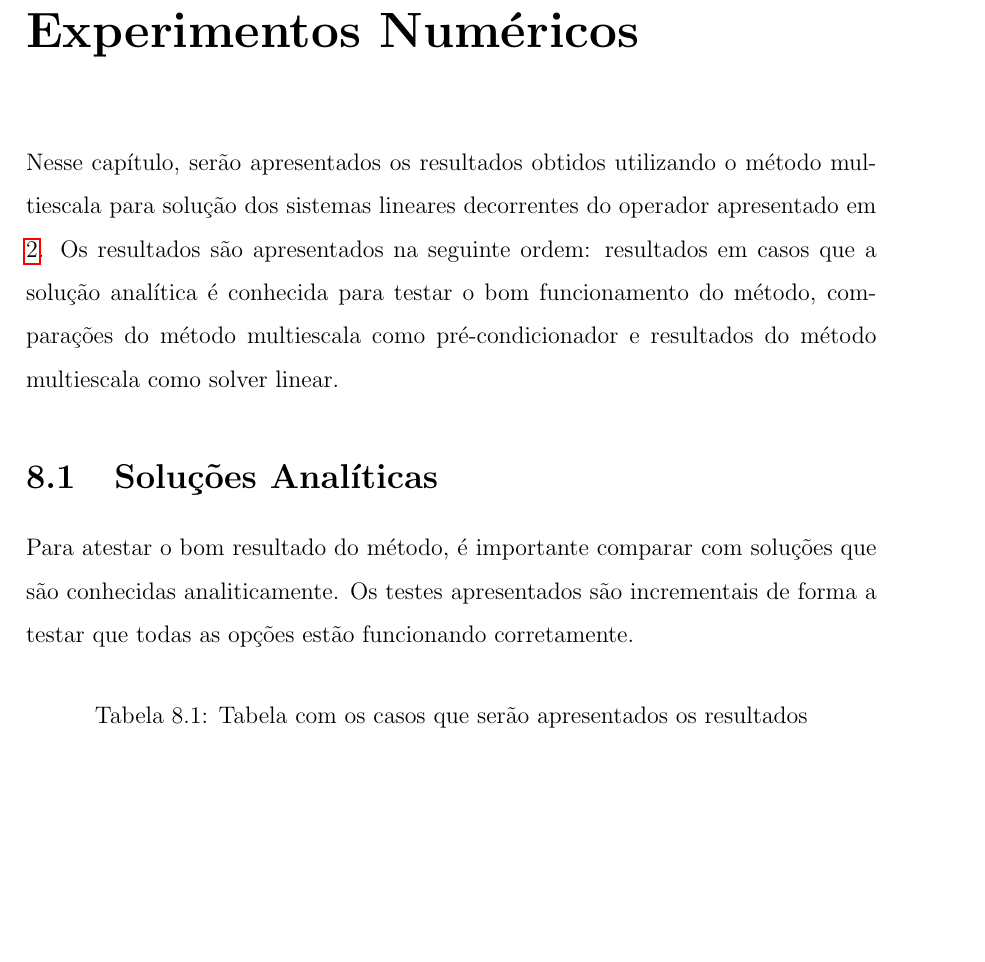
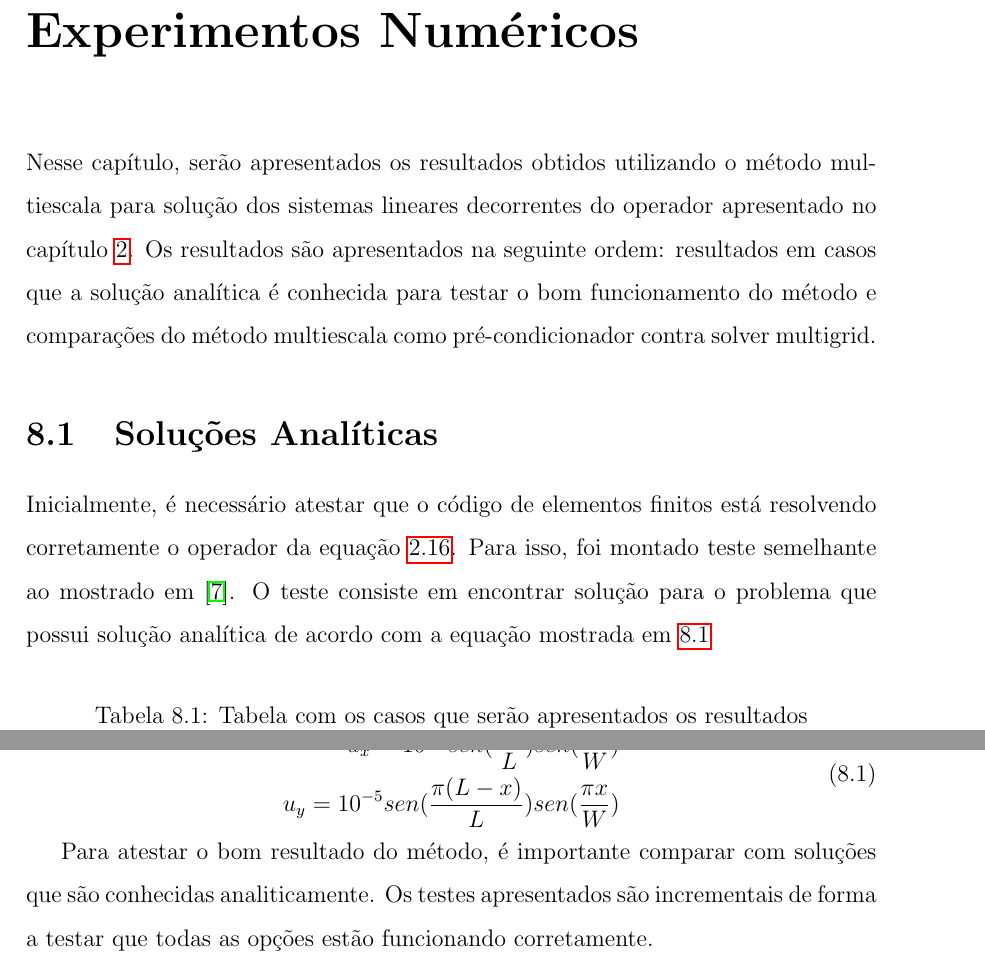
Before and after one commit to mtsodf/TeseMestrado, a LaTeX thesis (thesis.tex, which reads chap08/experimentos.tex): part of page 36 of 48 before the commit and two parts of pages 36 and 37 of 48 after it, the two joined at a grey line, cut so that both start at the same text, the shorter picture padded with empty space. Compiled offline with pdfLaTeX.

Commit message:
Updates from ShareLaTeX

```diff
--- a/chap08/experimentos.tex
+++ b/chap08/experimentos.tex
@@ -1,5 +1,4 @@
-Nesse capítulo, serão apresentados os resultados obtidos utilizando o método multiescala para solução dos sistemas lineares decorrentes do operador apresentado em \ref{ch:modelagem}. Os resultados são apresentados na seguinte ordem: resultados em casos que a solução analítica é conhecida para testar o bom funcionamento do método, comparações do método multiescala como pré-condicionador e resultados do método multiescala como solver linear.
-
+Nesse capítulo, serão apresentados os resultados obtidos utilizando o método multiescala para solução dos sistemas lineares decorrentes do operador apresentado no capítulo \ref{ch:modelagem}. Os resultados são apresentados na seguinte ordem: resultados em casos que a solução analítica é conhecida para testar o bom funcionamento do método e comparações do método multiescala como pré-condicionador contra solver multigrid.
 
 
 \begin{table}[]
@@ -20,6 +19,18 @@ Nesse capítulo, serão apresentados os resultados obtidos utilizando o método
 
 
 \section{Soluções Analíticas}
+
+Inicialmente, é necessário atestar que o código de elementos finitos está resolvendo corretamente o operador da equação \ref{eq:edp_geomec}. Para isso, foi montado teste semelhante ao mostrado em \cite{irina}. O teste consiste em encontrar solução para o problema que possui solução analítica de acordo com a equação mostrada em \ref{eq:irinasol}
+
+
+\begin{equation} \label{eq:irinasol}
+  \begin{aligned}
+  u_x = 10^{-5} sen(\frac{\pi x}{L}) sen(\frac{\pi y}{W})  \\
+  u_y = 10^{-5} sen(\frac{\pi (L-x)}{L}) sen(\frac{\pi x}{W})
+  \end{aligned}
+\end{equation}
+
+
 
 Para atestar o bom resultado do método, é importante comparar com soluções que são conhecidas analiticamente. Os testes apresentados são incrementais de forma a testar que todas as opções estão funcionando corretamente.
 
```
Also changed, not shown: thesis.bib (+9 -0 lines).
